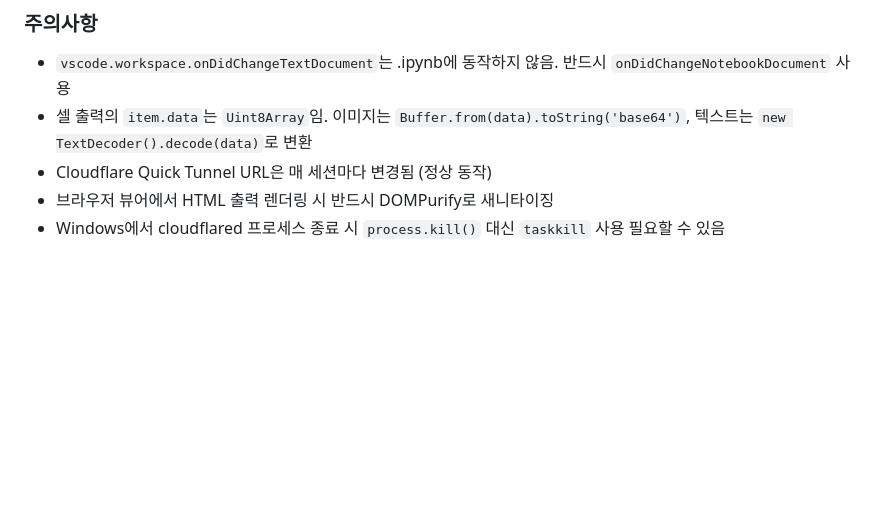
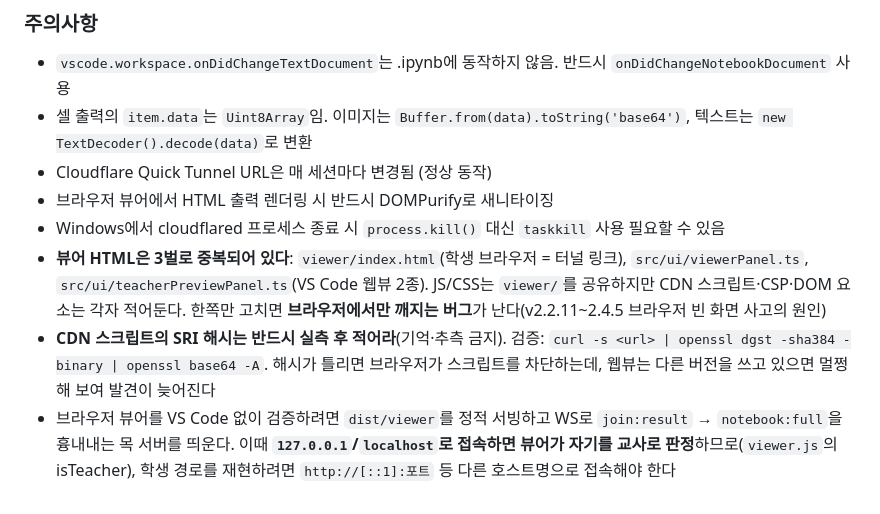
Before and after one commit to SeolMuah/jupyter-live-share, a Markdown page: CLAUDE.md, the part around the change. Rendered like a GitHub page; blank space fills up the shorter version.

Commit message:
CLAUDE.md: 뷰어 HTML 3중 중복·SRI 해시 실측·브라우저 학생 뷰 재현법 주의사항 추가

```diff
--- a/CLAUDE.md
+++ b/CLAUDE.md
@@ -234,3 +234,6 @@ curl -s -X PATCH \
 - Cloudflare Quick Tunnel URL은 매 세션마다 변경됨 (정상 동작)
 - 브라우저 뷰어에서 HTML 출력 렌더링 시 반드시 DOMPurify로 새니타이징
 - Windows에서 cloudflared 프로세스 종료 시 `process.kill()` 대신 `taskkill` 사용 필요할 수 있음
+- **뷰어 HTML은 3벌로 중복되어 있다**: `viewer/index.html`(학생 브라우저 = 터널 링크), `src/ui/viewerPanel.ts`, `src/ui/teacherPreviewPanel.ts`(VS Code 웹뷰 2종). JS/CSS는 `viewer/`를 공유하지만 CDN 스크립트·CSP·DOM 요소는 각자 적어둔다. 한쪽만 고치면 **브라우저에서만 깨지는 버그**가 난다(v2.2.11~2.4.5 브라우저 빈 화면 사고의 원인)
+- **CDN 스크립트의 SRI 해시는 반드시 실측 후 적어라**(기억·추측 금지). 검증: `curl -s <url> | openssl dgst -sha384 -binary | openssl base64 -A`. 해시가 틀리면 브라우저가 스크립트를 차단하는데, 웹뷰는 다른 버전을 쓰고 있으면 멀쩡해 보여 발견이 늦어진다
+- 브라우저 뷰어를 VS Code 없이 검증하려면 `dist/viewer`를 정적 서빙하고 WS로 `join:result` → `notebook:full`을 흉내내는 목 서버를 띄운다. 이때 **`127.0.0.1`/`localhost`로 접속하면 뷰어가 자기를 교사로 판정**하므로(`viewer.js`의 isTeacher), 학생 경로를 재현하려면 `http://[::1]:포트` 등 다른 호스트명으로 접속해야 한다
```
